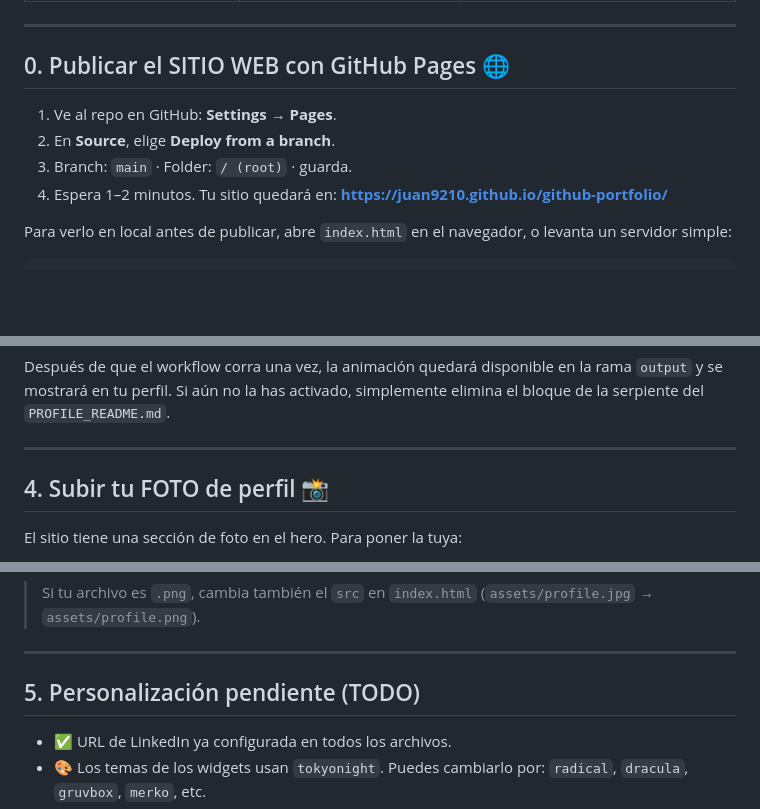
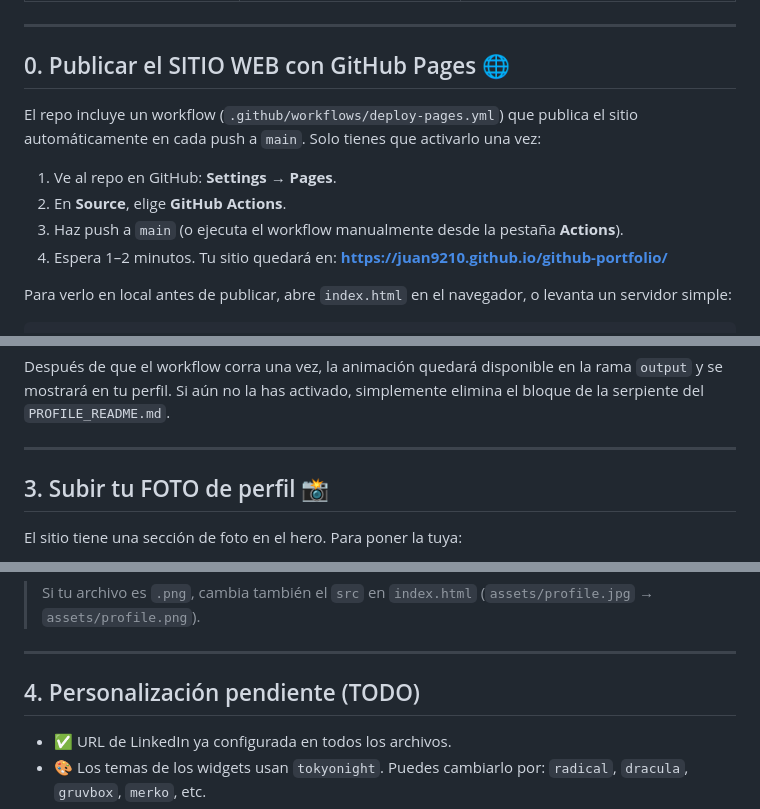
Before and after one commit to juan9210/github-portfolio, a Markdown page: SETUP.md, 3 parts joined by grey strips. Rendered like a GitHub page; blank space fills up the shorter version.

```diff
--- a/SETUP.md
+++ b/SETUP.md
@@ -12,9 +12,12 @@ Este repositorio contiene **un sitio web** y dos README:
 
 ## 0. Publicar el SITIO WEB con GitHub Pages 🌐
 
+El repo incluye un workflow (`.github/workflows/deploy-pages.yml`) que publica el
+sitio automáticamente en cada push a `main`. Solo tienes que activarlo una vez:
+
 1. Ve al repo en GitHub: **Settings → Pages**.
-2. En **Source**, elige **Deploy from a branch**.
-3. Branch: `main` · Folder: `/ (root)` · guarda.
+2. En **Source**, elige **GitHub Actions**.
+3. Haz push a `main` (o ejecuta el workflow manualmente desde la pestaña **Actions**).
 4. Espera 1–2 minutos. Tu sitio quedará en:
    **https://juan9210.github.io/github-portfolio/**
 
@@ -96,7 +99,7 @@ serpiente del `PROFILE_README.md`.
 
 ---
 
-## 4. Subir tu FOTO de perfil 📸
+## 3. Subir tu FOTO de perfil 📸
 
 El sitio tiene una sección de foto en el hero. Para poner la tuya:
 
@@ -114,7 +117,7 @@ El sitio tiene una sección de foto en el hero. Para poner la tuya:
 
 ---
 
-## 5. Personalización pendiente (TODO)
+## 4. Personalización pendiente (TODO)
 
 - ✅ URL de LinkedIn ya configurada en todos los archivos.
 - 🎨 Los temas de los widgets usan `tokyonight`. Puedes cambiarlo por: `radical`, `dracula`, `gruvbox`, `merko`, etc.
```
Also changed, not shown: README.md (+86 -176 lines).
